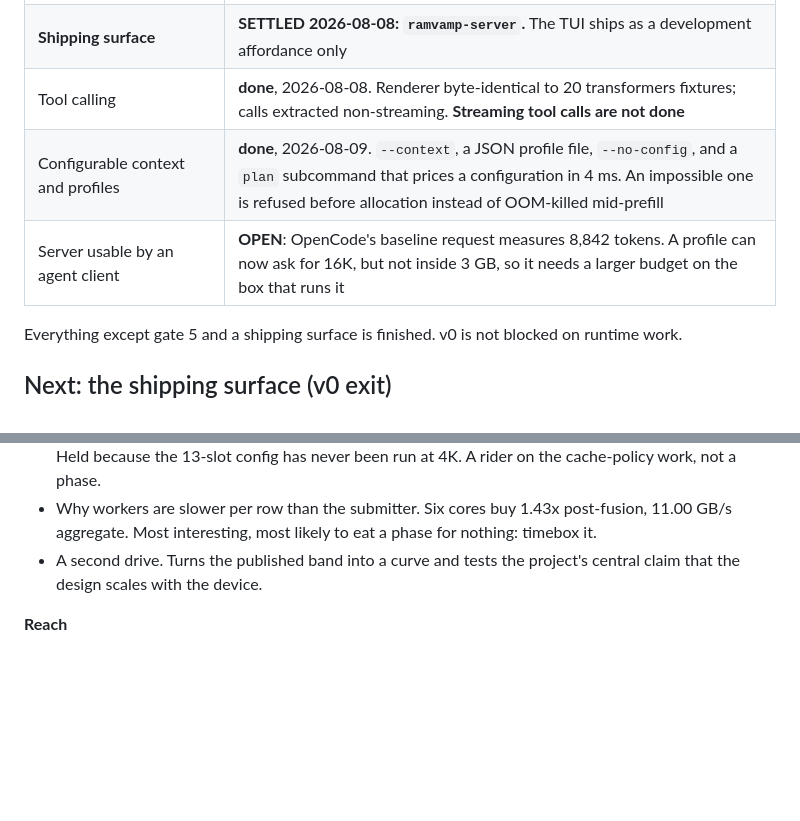
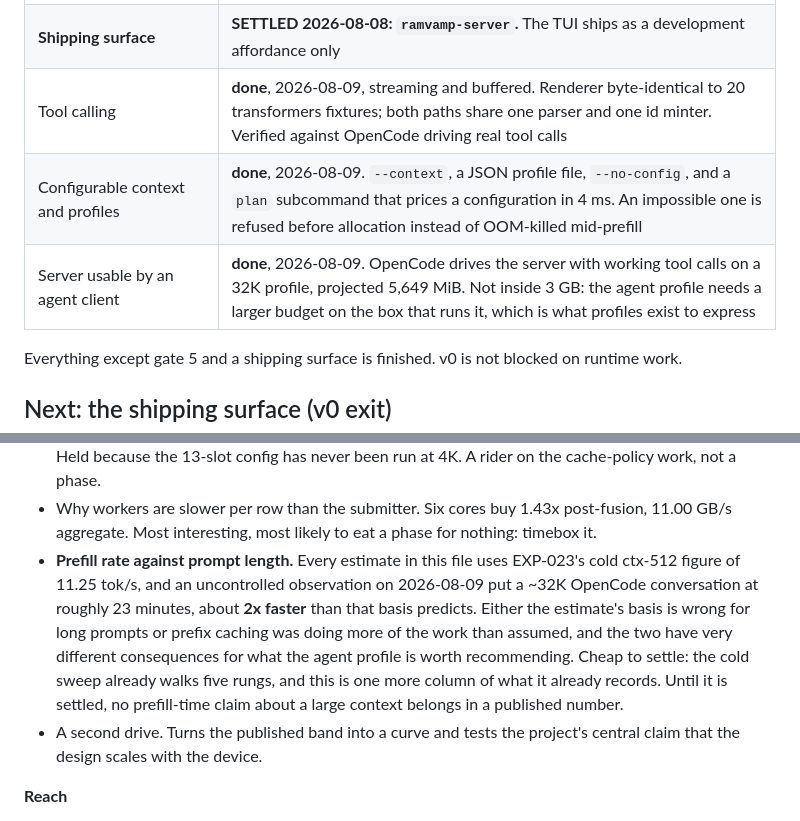
Before and after one commit to y0sif/ramvamp, a Markdown page: docs/roadmap.md, 2 parts joined by grey strips. GitHub-like rendering; blank space fills up the shorter version.

Commit message:
docs: record the shipping surface as done, and one number worth measuring
Tool calling is done streaming and buffered, verified by OpenCode driving
real calls rather than by tests alone, and the agent-client row closes with
it: a 32K profile projects 5,649 MiB and works, which is not inside 3 GB and
is exactly the trade profiles exist to express.

Also records a discrepancy rather than letting it become folklore. Every
prefill estimate in this file rests on EXP-023's cold ctx-512 figure of
11.25 tok/s, and an uncontrolled observation put a ~32K conversation at
about 23 minutes, roughly twice as fast as that basis predicts. Either the
basis is wrong for long prompts or prefix caching carried more of it than
assumed, and those have different consequences for whether the agent profile
is worth recommending or merely permitting. The cold sweep already walks five
rungs, so settling it is one more column of what it already records. Until
then no prefill-time claim about a large context is publishable.

Co-Authored-By: Claude Opus 5 (1M context) <noreply@anthropic.com>

```diff
--- a/docs/roadmap.md
+++ b/docs/roadmap.md
@@ -67,9 +67,9 @@ remaining experiment in the project.
 | Decode throughput | **settled per drive**, 2026-08-08 |
 | **Gate 5: perplexity** | **OPEN**: reference banked in phase 4 (llama.cpp PPL 6.3810 +/- 0.16588, wiki.test.raw `-c 512 --chunks 40`); **the ramvamp side has never been run** |
 | **Shipping surface** | **SETTLED 2026-08-08: `ramvamp-server`.** The TUI ships as a development affordance only |
-| Tool calling | **done**, 2026-08-08. Renderer byte-identical to 20 transformers fixtures; calls extracted non-streaming. **Streaming tool calls are not done** |
+| Tool calling | **done**, 2026-08-09, streaming and buffered. Renderer byte-identical to 20 transformers fixtures; both paths share one parser and one id minter. Verified against OpenCode driving real tool calls |
 | Configurable context and profiles | **done**, 2026-08-09. `--context`, a JSON profile file, `--no-config`, and a `plan` subcommand that prices a configuration in 4 ms. An impossible one is refused before allocation instead of OOM-killed mid-prefill |
-| Server usable by an agent client | **OPEN**: OpenCode's baseline request measures 8,842 tokens. A profile can now ask for 16K, but not inside 3 GB, so it needs a larger budget on the box that runs it |
+| Server usable by an agent client | **done**, 2026-08-09. OpenCode drives the server with working tool calls on a 32K profile, projected 5,649 MiB. Not inside 3 GB: the agent profile needs a larger budget on the box that runs it, which is what profiles exist to express |
 
 Everything except gate 5 and a shipping surface is finished. v0 is not blocked
 on runtime work.
@@ -176,6 +176,16 @@ being re-derived.
 - Why workers are slower per row than the submitter. Six cores buy 1.43x
   post-fusion, 11.00 GB/s aggregate. Most interesting, most likely to eat a
   phase for nothing: timebox it.
+- **Prefill rate against prompt length.** Every estimate in this file uses
+  EXP-023's cold ctx-512 figure of 11.25 tok/s, and an uncontrolled
+  observation on 2026-08-09 put a ~32K OpenCode conversation at roughly 23
+  minutes, about **2x faster** than that basis predicts. Either the estimate's
+  basis is wrong for long prompts or prefix caching was doing more of the work
+  than assumed, and the two have very different consequences for what the
+  agent profile is worth recommending. Cheap to settle: the cold sweep already
+  walks five rungs, and this is one more column of what it already records.
+  Until it is settled, no prefill-time claim about a large context belongs in
+  a published number.
 - A second drive. Turns the published band into a curve and tests the project's
   central claim that the design scales with the device.
 
```
